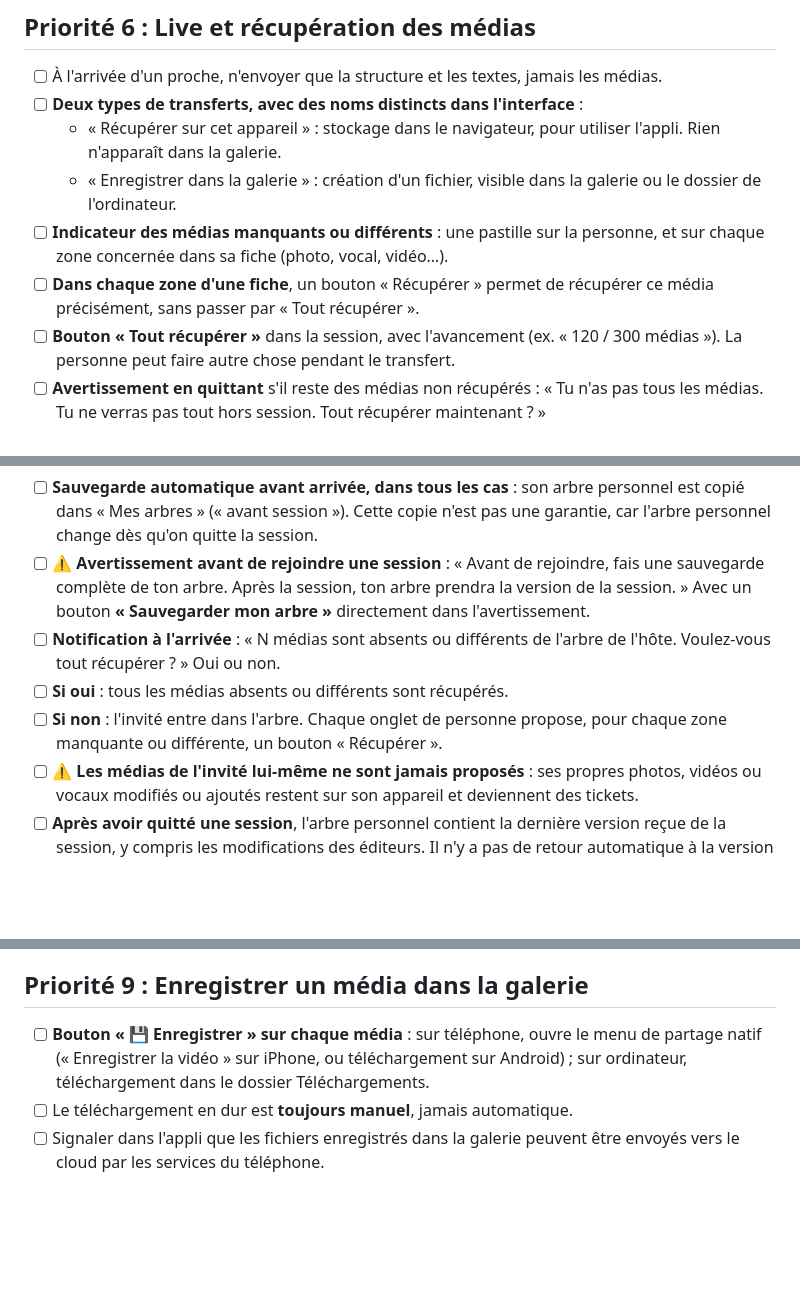
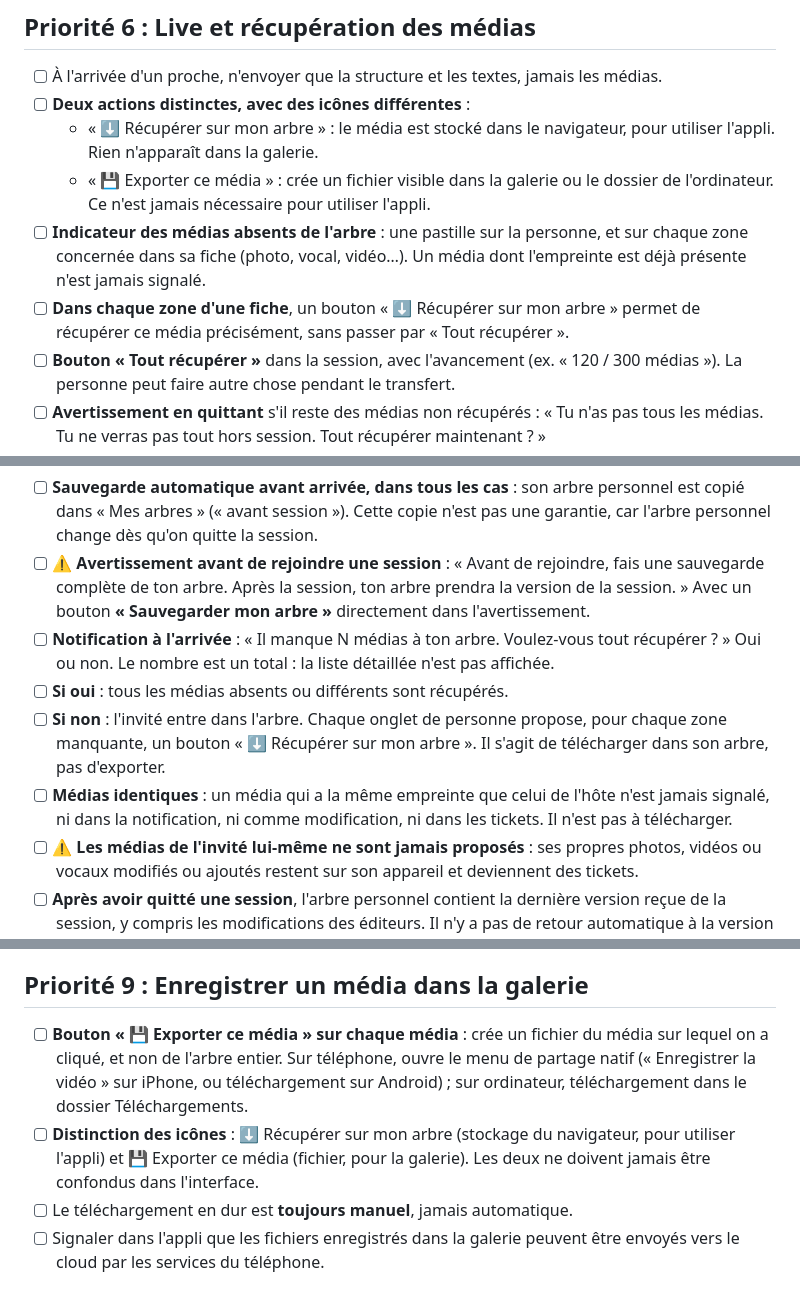
Before and after one commit to IceRayZer/app_PALOGIK-S, a Markdown page: A faire.md, 3 parts joined by grey strips. GitHub-like rendering; blank space fills up the shorter version.

Commit message:
À faire : médias identiques non signalés, notification par total, icônes récupérer / exporter
Co-Authored-By: Claude Haiku 5.5 <noreply@anthropic.com>

```diff
--- a/A faire.md
+++ b/A faire.md
@@ -59,11 +59,11 @@ Un seul export, qui contient tout. C'est le bouton « Exporter tout l'arbre »,
 ## Priorité 6 : Live et récupération des médias
 
 - [ ] À l'arrivée d'un proche, n'envoyer que la structure et les textes, jamais les médias.
-- [ ] **Deux types de transferts, avec des noms distincts dans l'interface** :
-  - « Récupérer sur cet appareil » : stockage dans le navigateur, pour utiliser l'appli. Rien n'apparaît dans la galerie.
-  - « Enregistrer dans la galerie » : création d'un fichier, visible dans la galerie ou le dossier de l'ordinateur.
-- [ ] **Indicateur des médias manquants ou différents** : une pastille sur la personne, et sur chaque zone concernée dans sa fiche (photo, vocal, vidéo…).
-- [ ] **Dans chaque zone d'une fiche**, un bouton « Récupérer » permet de récupérer ce média précisément, sans passer par « Tout récupérer ».
+- [ ] **Deux actions distinctes, avec des icônes différentes** :
+  - « ⬇️ Récupérer sur mon arbre » : le média est stocké dans le navigateur, pour utiliser l'appli. Rien n'apparaît dans la galerie.
+  - « 💾 Exporter ce média » : crée un fichier visible dans la galerie ou le dossier de l'ordinateur. Ce n'est jamais nécessaire pour utiliser l'appli.
+- [ ] **Indicateur des médias absents de l'arbre** : une pastille sur la personne, et sur chaque zone concernée dans sa fiche (photo, vocal, vidéo…). Un média dont l'empreinte est déjà présente n'est jamais signalé.
+- [ ] **Dans chaque zone d'une fiche**, un bouton « ⬇️ Récupérer sur mon arbre » permet de récupérer ce média précisément, sans passer par « Tout récupérer ».
 - [ ] **Bouton « Tout récupérer »** dans la session, avec l'avancement (ex. « 120 / 300 médias »). La personne peut faire autre chose pendant le transfert.
 - [ ] **Avertissement en quittant** s'il reste des médias non récupérés : « Tu n'as pas tous les médias. Tu ne verras pas tout hors session. Tout récupérer maintenant ? »
 - [ ] Une fois reçu, un média reste sur l'appareil : pas de nouveau transfert.
@@ -79,9 +79,10 @@ Un seul export, qui contient tout. C'est le bouton « Exporter tout l'arbre »,
 **Arrivée d'un invité**
 - [ ] **Sauvegarde automatique avant arrivée, dans tous les cas** : son arbre personnel est copié dans « Mes arbres » (« avant session »). Cette copie n'est pas une garantie, car l'arbre personnel change dès qu'on quitte la session.
 - [ ] **⚠️ Avertissement avant de rejoindre une session** : « Avant de rejoindre, fais une sauvegarde complète de ton arbre. Après la session, ton arbre prendra la version de la session. » Avec un bouton **« Sauvegarder mon arbre »** directement dans l'avertissement.
-- [ ] **Notification à l'arrivée** : « N médias sont absents ou différents de l'arbre de l'hôte. Voulez-vous tout récupérer ? » Oui ou non.
+- [ ] **Notification à l'arrivée** : « Il manque N médias à ton arbre. Voulez-vous tout récupérer ? » Oui ou non. Le nombre est un total : la liste détaillée n'est pas affichée.
 - [ ] **Si oui** : tous les médias absents ou différents sont récupérés.
-- [ ] **Si non** : l'invité entre dans l'arbre. Chaque onglet de personne propose, pour chaque zone manquante ou différente, un bouton « Récupérer ».
+- [ ] **Si non** : l'invité entre dans l'arbre. Chaque onglet de personne propose, pour chaque zone manquante, un bouton « ⬇️ Récupérer sur mon arbre ». Il s'agit de télécharger dans son arbre, pas d'exporter.
+- [ ] **Médias identiques** : un média qui a la même empreinte que celui de l'hôte n'est jamais signalé, ni dans la notification, ni comme modification, ni dans les tickets. Il n'est pas à télécharger.
 - [ ] **⚠️ Les médias de l'invité lui-même ne sont jamais proposés** : ses propres photos, vidéos ou vocaux modifiés ou ajoutés restent sur son appareil et deviennent des tickets.
 - [ ] **Après avoir quitté une session**, l'arbre personnel contient la dernière version reçue de la session, y compris les modifications des éditeurs. Il n'y a pas de retour automatique à la version d'avant.
 
@@ -114,7 +116,8 @@ Un seul export, qui contient tout. C'est le bouton « Exporter tout l'arbre »,
 
 ## Priorité 9 : Enregistrer un média dans la galerie
 
-- [ ] **Bouton « 💾 Enregistrer » sur chaque média** : sur téléphone, ouvre le menu de partage natif (« Enregistrer la vidéo » sur iPhone, ou téléchargement sur Android) ; sur ordinateur, téléchargement dans le dossier Téléchargements.
+- [ ] **Bouton « 💾 Exporter ce média » sur chaque média** : crée un fichier du média sur lequel on a cliqué, et non de l'arbre entier. Sur téléphone, ouvre le menu de partage natif (« Enregistrer la vidéo » sur iPhone, ou téléchargement sur Android) ; sur ordinateur, téléchargement dans le dossier Téléchargements.
+- [ ] **Distinction des icônes** : ⬇️ Récupérer sur mon arbre (stockage du navigateur, pour utiliser l'appli) et 💾 Exporter ce média (fichier, pour la galerie). Les deux ne doivent jamais être confondus dans l'interface.
 - [ ] Le téléchargement en dur est **toujours manuel**, jamais automatique.
 - [ ] Signaler dans l'appli que les fichiers enregistrés dans la galerie peuvent être envoyés vers le cloud par les services du téléphone.
 
```
Also changed, not shown: other parts of A faire.md (+1 -0 lines).
